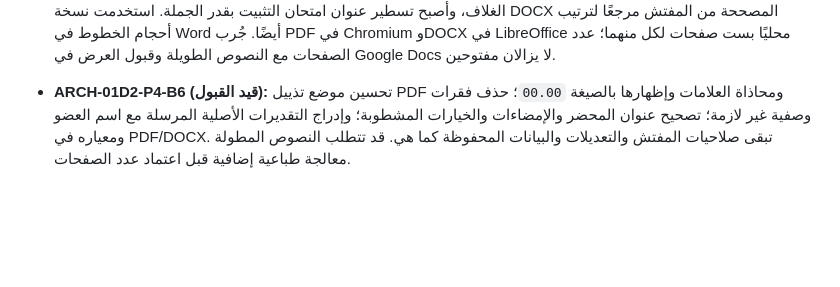
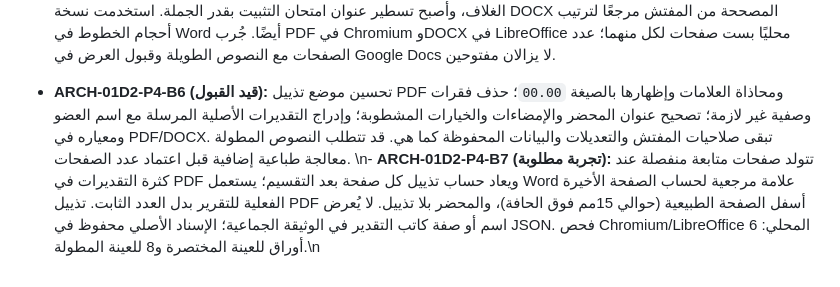
Before and after one commit to scientifica007/Official_report_template_03, a Markdown page: prototypes/titularisation-committee/README.md, the part around the change. Drawn GitHub-style; blank space fills up the shorter version.

Commit message:
docs(P4-B7): specify physical pagination and original provenance, note successful compact/stress rendering and pending field review

```diff
--- a/prototypes/titularisation-committee/README.md
+++ b/prototypes/titularisation-committee/README.md
@@ -54,3 +54,4 @@
 - **ARCH-01D2-P4-B5 — تصحيح إخراج الصفحات (قيد القبول):** فصلت تنسيقات الطباعة في `print-layout-b5.css` لتمنع صفحات التذييل الفارغة التي ظهرت في PDF. تعتمد صفحات التقرير الخمس ومحضرها خط Times New Roman بحجم أساسي 14 ومسافتين 6 نقاط للفقرات، مع اعتماد خط 14 نقطة في نصوص الجداول أيضًا، والإبقاء على تفاوت الأحجام في العناوين. انتقل جدول ظروف الامتحان مع عنوانه إلى أسفل صفحة المترشح. أصبحت وزارة التكوين والمفتشية أكبر في الغلاف، وأصبح تسطير عنوان امتحان التثبيت بقدر الجملة. استخدمت نسخة DOCX المصححة من المفتش مرجعًا لترتيب أحجام الخطوط في Word أيضًا. جُرب PDF في Chromium وDOCX في LibreOffice محليًا بست صفحات لكل منهما؛ عدد الصفحات مع النصوص الطويلة وقبول العرض في Google Docs لا يزالان مفتوحين.
 
 - **ARCH-01D2-P4-B6 (قيد القبول):** تحسين موضع تذييل PDF ومحاذاة العلامات وإظهارها بالصيغة `00.00`؛ حذف فقرات وصفية غير لازمة؛ تصحيح عنوان المحضر والإمضاءات والخيارات المشطوبة؛ وإدراج التقديرات الأصلية المرسلة مع اسم العضو ومعياره في PDF/DOCX. تبقى صلاحيات المفتش والتعديلات والبيانات المحفوظة كما هي. قد تتطلب النصوص المطولة معالجة طباعية إضافية قبل اعتماد عدد الصفحات.
+\n- **ARCH-01D2-P4-B7 (تجربة مطلوبة):** تتولد صفحات متابعة منفصلة عند كثرة التقديرات في PDF ويعاد حساب تذييل كل صفحة بعد التقسيم؛ يستعمل Word علامة مرجعية لحساب الصفحة الأخيرة الفعلية للتقرير بدل العدد الثابت. تذييل PDF أسفل الصفحة الطبيعية (حوالي 15مم فوق الحافة)، والمحضر بلا تذييل. لا يُعرض اسم أو صفة كاتب التقدير في الوثيقة الجماعية؛ الإسناد الأصلي محفوظ في JSON. فحص Chromium/LibreOffice المحلي: 6 أوراق للعينة المختصرة و8 للعينة المطولة.\n
```
